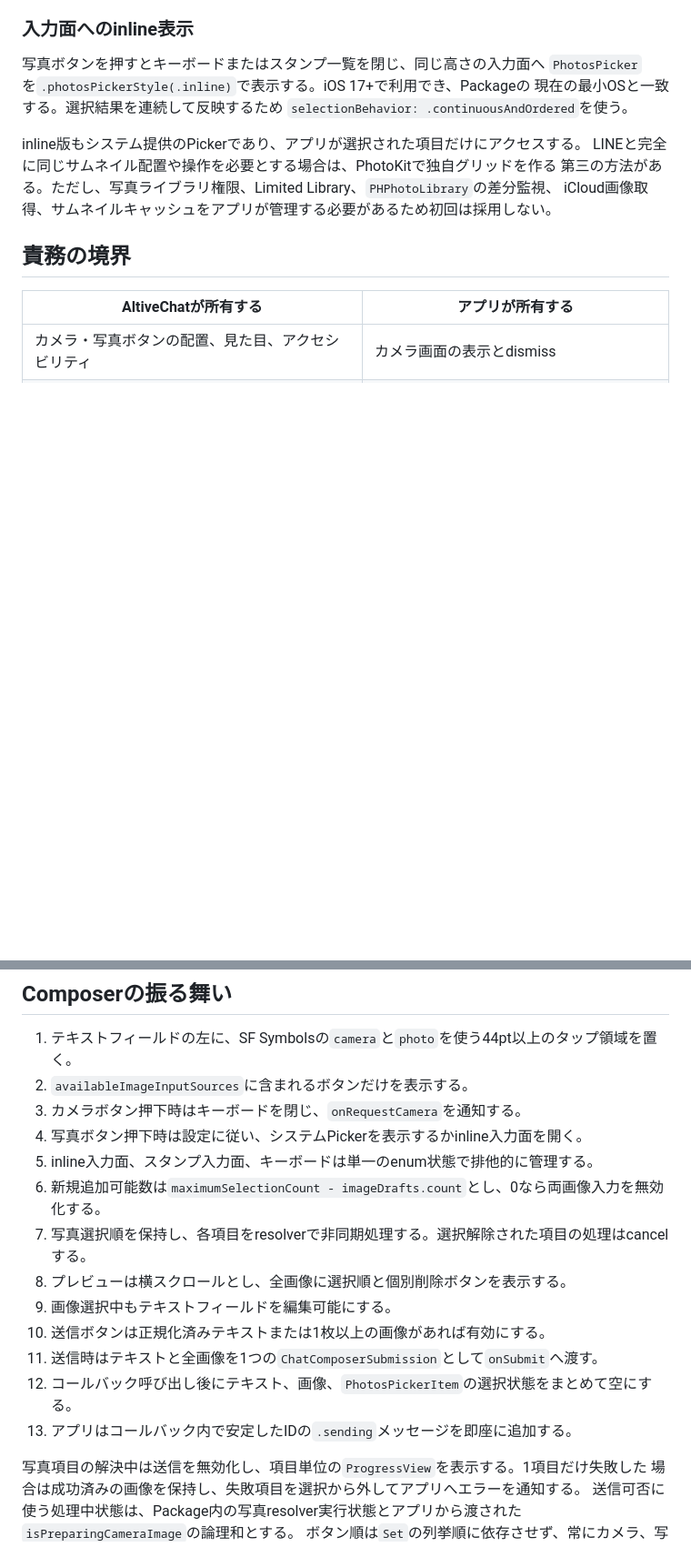
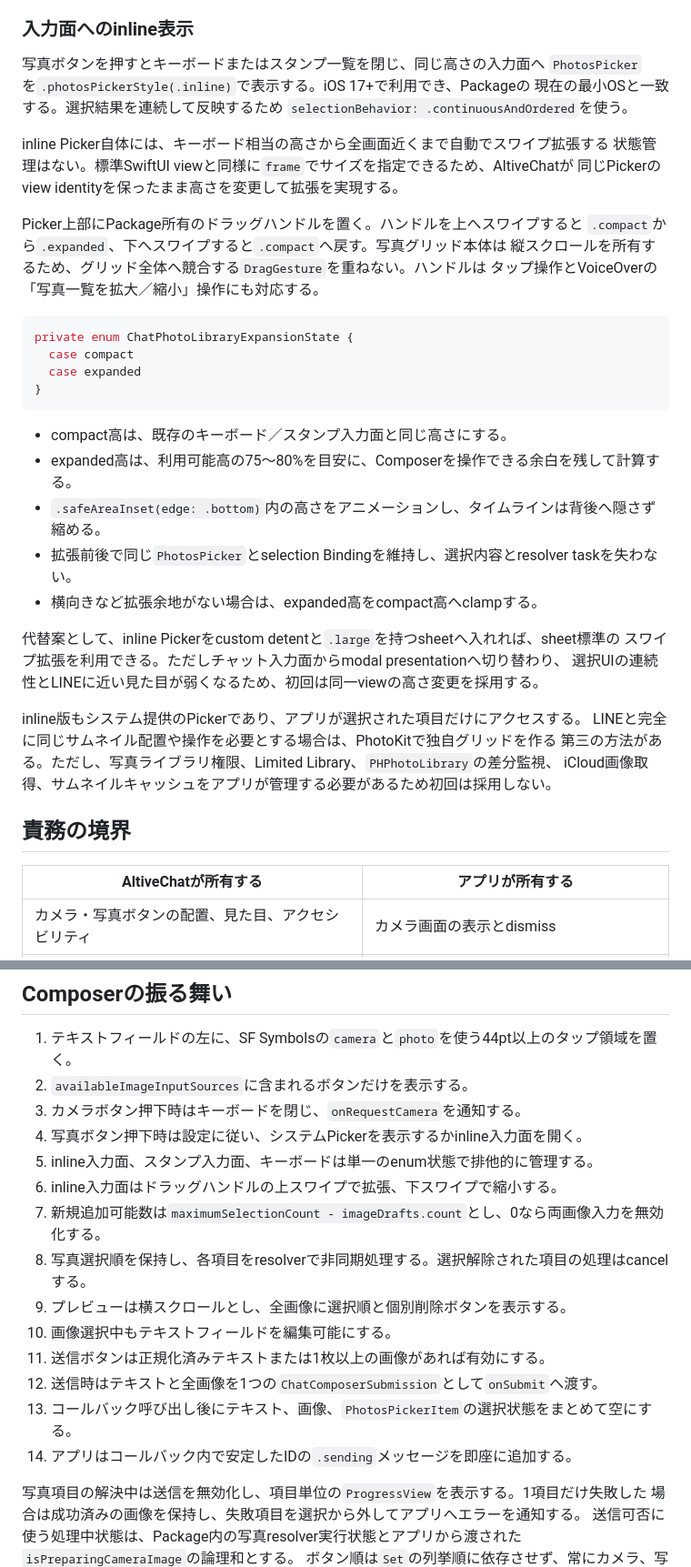
Before and after one commit to altive/chat_room_flutter, a Markdown page: contract/swift-image-message-design.md, 2 parts joined by grey strips. Shown at 91% size. Rendered like a GitHub page; blank space fills up the shorter version.

Commit message:
docs(swift): inline写真一覧の拡張操作を設計

````diff
--- a/contract/swift-image-message-design.md
+++ b/contract/swift-image-message-design.md
@@ -45,6 +45,32 @@ OS標準の検索、アルバム、複数選択、プライバシー保護をそ
 現在の最小OSと一致する。選択結果を連続して反映するため
 `selectionBehavior: .continuousAndOrdered`を使う。
 
+inline Picker自体には、キーボード相当の高さから全画面近くまで自動でスワイプ拡張する
+状態管理はない。標準SwiftUI viewと同様に`frame`でサイズを指定できるため、AltiveChatが
+同じPickerのview identityを保ったまま高さを変更して拡張を実現する。
+
+Picker上部にPackage所有のドラッグハンドルを置く。ハンドルを上へスワイプすると
+`.compact`から`.expanded`、下へスワイプすると`.compact`へ戻す。写真グリッド本体は
+縦スクロールを所有するため、グリッド全体へ競合する`DragGesture`を重ねない。ハンドルは
+タップ操作とVoiceOverの「写真一覧を拡大／縮小」操作にも対応する。
+
+```swift
+private enum ChatPhotoLibraryExpansionState {
+  case compact
+  case expanded
+}
+```
+
+- compact高は、既存のキーボード／スタンプ入力面と同じ高さにする。
+- expanded高は、利用可能高の75〜80%を目安に、Composerを操作できる余白を残して計算する。
+- `.safeAreaInset(edge: .bottom)`内の高さをアニメーションし、タイムラインは背後へ隠さず縮める。
+- 拡張前後で同じ`PhotosPicker`とselection Bindingを維持し、選択内容とresolver taskを失わない。
+- 横向きなど拡張余地がない場合は、expanded高をcompact高へclampする。
+
+代替案として、inline Pickerをcustom detentと`.large`を持つsheetへ入れれば、sheet標準の
+スワイプ拡張を利用できる。ただしチャット入力面からmodal presentationへ切り替わり、
+選択UIの連続性とLINEに近い見た目が弱くなるため、初回は同一viewの高さ変更を採用する。
+
 inline版もシステム提供のPickerであり、アプリが選択された項目だけにアクセスする。
 LINEと完全に同じサムネイル配置や操作を必要とする場合は、PhotoKitで独自グリッドを作る
 第三の方法がある。ただし、写真ライブラリ権限、Limited Library、`PHPhotoLibrary`の差分監視、
@@ -244,14 +275,15 @@ public struct ChatImageLoader: Sendable {
 3. カメラボタン押下時はキーボードを閉じ、`onRequestCamera`を通知する。
 4. 写真ボタン押下時は設定に従い、システムPickerを表示するかinline入力面を開く。
 5. inline入力面、スタンプ入力面、キーボードは単一のenum状態で排他的に管理する。
-6. 新規追加可能数は`maximumSelectionCount - imageDrafts.count`とし、0なら両画像入力を無効化する。
-7. 写真選択順を保持し、各項目をresolverで非同期処理する。選択解除された項目の処理はcancelする。
-8. プレビューは横スクロールとし、全画像に選択順と個別削除ボタンを表示する。
-9. 画像選択中もテキストフィールドを編集可能にする。
-10. 送信ボタンは正規化済みテキストまたは1枚以上の画像があれば有効にする。
-11. 送信時はテキストと全画像を1つの`ChatComposerSubmission`として`onSubmit`へ渡す。
-12. コールバック呼び出し後にテキスト、画像、`PhotosPickerItem`の選択状態をまとめて空にする。
-13. アプリはコールバック内で安定したIDの`.sending`メッセージを即座に追加する。
+6. inline入力面はドラッグハンドルの上スワイプで拡張、下スワイプで縮小する。
+7. 新規追加可能数は`maximumSelectionCount - imageDrafts.count`とし、0なら両画像入力を無効化する。
+8. 写真選択順を保持し、各項目をresolverで非同期処理する。選択解除された項目の処理はcancelする。
+9. プレビューは横スクロールとし、全画像に選択順と個別削除ボタンを表示する。
+10. 画像選択中もテキストフィールドを編集可能にする。
+11. 送信ボタンは正規化済みテキストまたは1枚以上の画像があれば有効にする。
+12. 送信時はテキストと全画像を1つの`ChatComposerSubmission`として`onSubmit`へ渡す。
+13. コールバック呼び出し後にテキスト、画像、`PhotosPickerItem`の選択状態をまとめて空にする。
+14. アプリはコールバック内で安定したIDの`.sending`メッセージを即座に追加する。
 
 写真項目の解決中は送信を無効化し、項目単位の`ProgressView`を表示する。1項目だけ失敗した
 場合は成功済みの画像を保持し、失敗項目を選択から外してアプリへエラーを通知する。
````
Also changed, not shown: other parts of contract/swift-image-message-design.md (+10 -1 lines).
